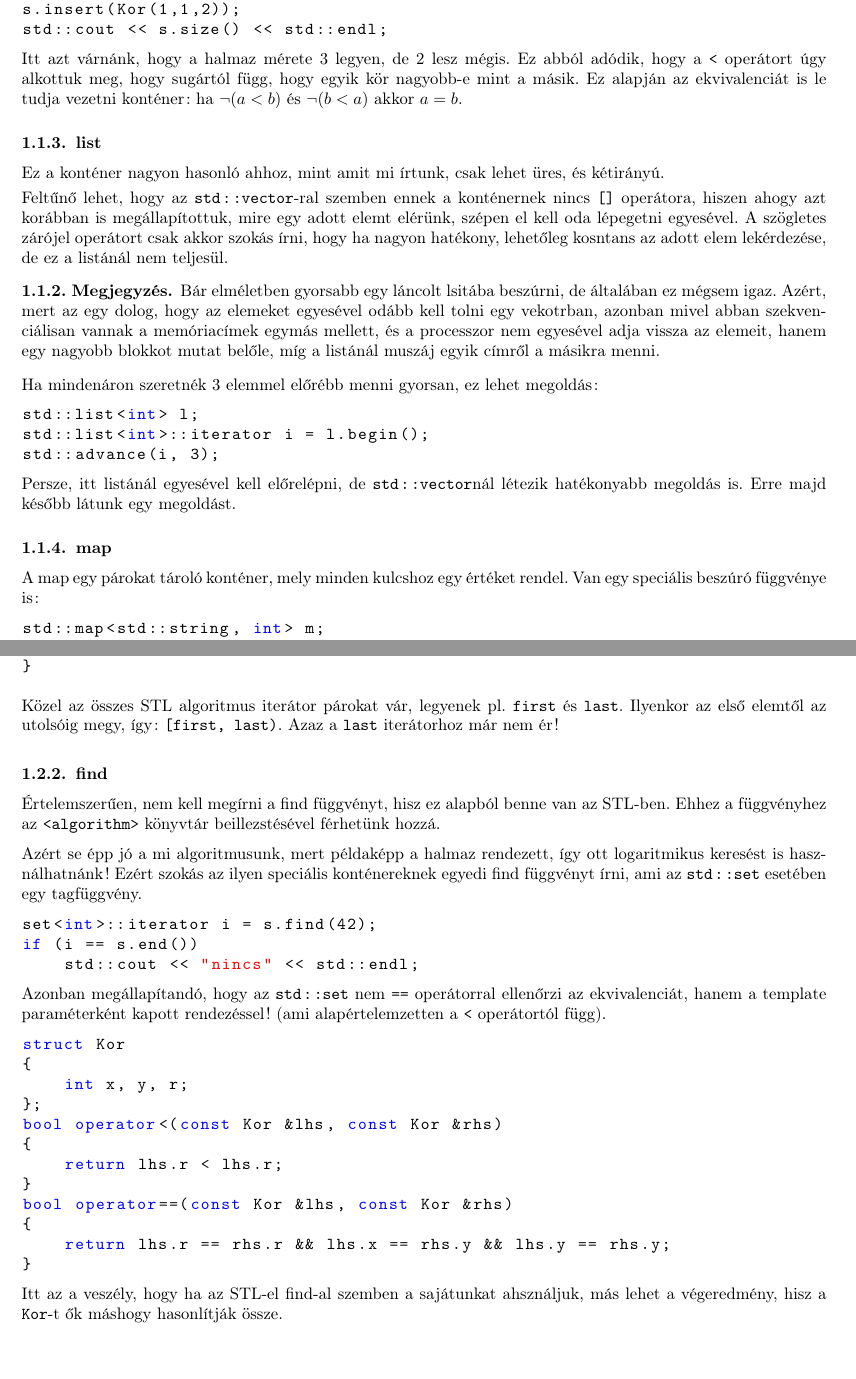
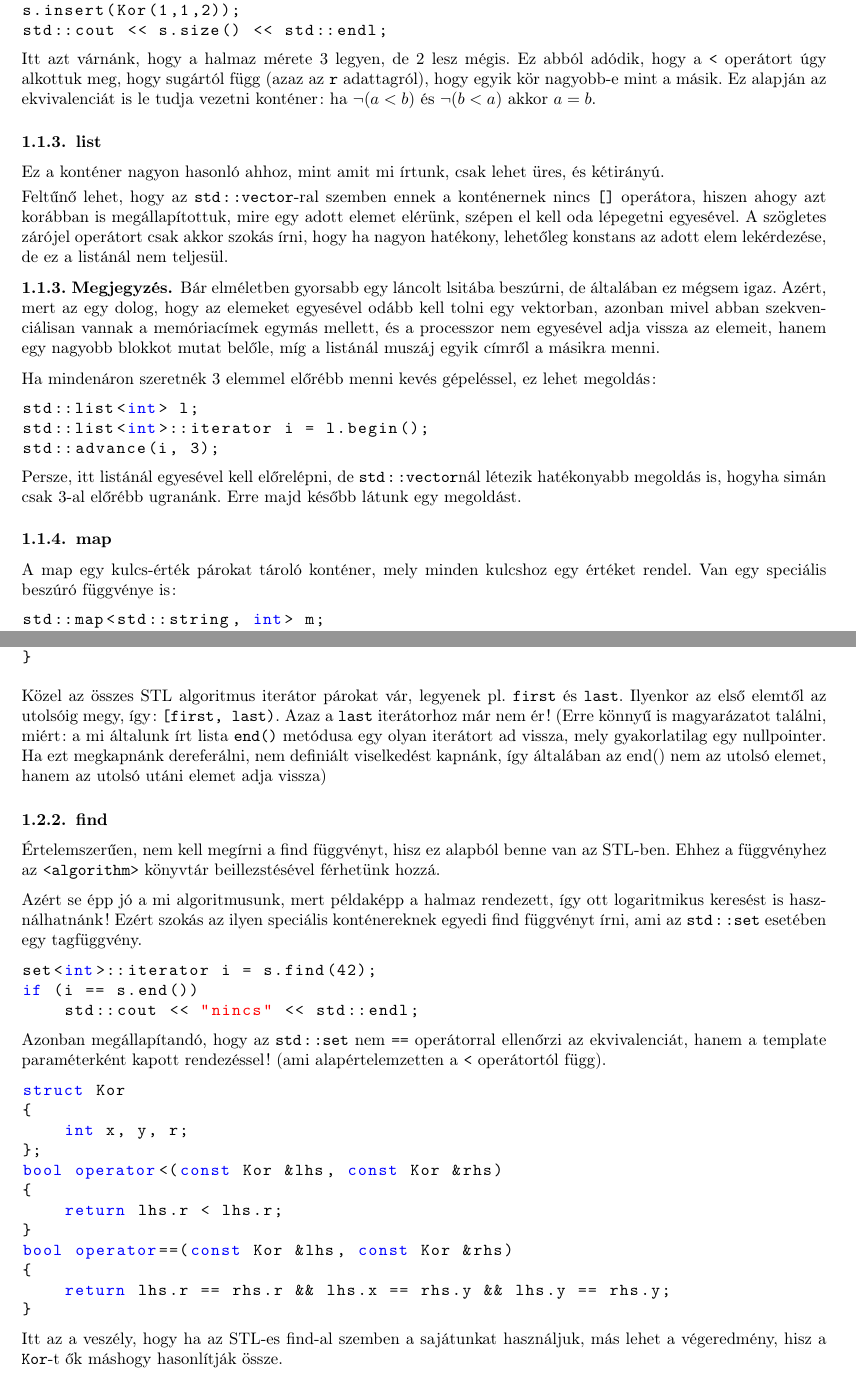
Before and after one commit to Szelethus/ELTE-IK-CPP, a LaTeX document (09gy_cpp.tex): two parts of pages 2 and 5 of 5, joined at a grey line, cut so that both start at the same text, the shorter picture padded with empty space. Compiled offline with pdfLaTeX.

Commit message:
Minor changes and additions
Mainly typos.

```diff
--- a/09gy_cpp.tex
+++ b/09gy_cpp.tex
@@ -161,25 +164,25 @@ s.insert(Kor(0,0,2));
 s.insert(Kor(1,1,2));
 std::cout << s.size() << std::endl;
 \end{lstlisting}
-	Itt azt várnánk, hogy a halmaz mérete 3 legyen, de 2 lesz mégis. Ez abból adódik, hogy a \texttt{<} operátort úgy alkottuk meg, hogy sugártól függ, hogy egyik kör nagyobb-e mint a másik. Ez alapján az ekvivalenciát is le tudja vezetni konténer: ha $\neg(a<b)$ és $\neg(b<a)$ akkor $a=b$.
+	Itt azt várnánk, hogy a halmaz mérete 3 legyen, de 2 lesz mégis. Ez abból adódik, hogy a \texttt{<} operátort úgy alkottuk meg, hogy sugártól függ (azaz az \texttt{r} adattagról), hogy egyik kör nagyobb-e mint a másik. Ez alapján az ekvivalenciát is le tudja vezetni konténer: ha $\neg(a<b)$ és $\neg(b<a)$ akkor $a=b$.
 	\subsubsection{list}
 	Ez a konténer nagyon hasonló ahhoz, mint amit mi írtunk, csak lehet üres, és kétirányú.
 	\smallskip
 
-	Feltűnő lehet, hogy az \texttt{std::vector}-ral szemben ennek a konténernek nincs \texttt{[]} operátora, hiszen ahogy azt korábban is megállapítottuk, mire egy adott elemt elérünk, szépen el kell oda lépegetni egyesével. A szögletes zárójel operátort csak akkor szokás írni, hogy ha nagyon hatékony, lehetőleg kosntans az adott elem lekérdezése, de ez a listánál nem teljesül.
+	Feltűnő lehet, hogy az \texttt{std::vector}-ral szemben ennek a konténernek nincs \texttt{[]} operátora, hiszen ahogy azt korábban is megállapítottuk, mire egy adott elemet elérünk, szépen el kell oda lépegetni egyesével. A szögletes zárójel operátort csak akkor szokás írni, hogy ha nagyon hatékony, lehetőleg konstans az adott elem lekérdezése, de ez a listánál nem teljesül.
 	\begin{note}
-		Bár elméletben gyorsabb egy láncolt lsitába beszúrni, de általában ez mégsem igaz. Azért, mert az egy dolog, hogy az elemeket egyesével odább kell tolni egy vekotrban, azonban mivel abban szekvenciálisan vannak a memóriacímek egymás mellett, és a processzor nem egyesével adja vissza az elemeit, hanem egy nagyobb blokkot mutat belőle, míg a listánál muszáj egyik címről a másikra menni.
+		Bár elméletben gyorsabb egy láncolt lsitába beszúrni, de általában ez mégsem igaz. Azért, mert az egy dolog, hogy az elemeket egyesével odább kell tolni egy vektorban, azonban mivel abban szekvenciálisan vannak a memóriacímek egymás mellett, és a processzor nem egyesével adja vissza az elemeit, hanem egy nagyobb blokkot mutat belőle, míg a listánál muszáj egyik címről a másikra menni.
 	\end{note}
-%
-	Ha mindenáron szeretnék 3 elemmel előrébb menni gyorsan, ez lehet megoldás:
+
+	Ha mindenáron szeretnék 3 elemmel előrébb menni kevés gépeléssel, ez lehet megoldás:
 \begin{lstlisting}
 std::list<int> l;
 std::list<int>::iterator i = l.begin();
 std::advance(i, 3);
 \end{lstlisting}
-	Persze, itt listánál egyesével kell előrelépni, de \texttt{std::vector}nál létezik hatékonyabb megoldás is. Erre majd később látunk egy megoldást.
+	Persze, itt listánál egyesével kell előrelépni, de \texttt{std::vector}nál létezik hatékonyabb megoldás is, hogyha simán csak 3-al előrébb ugranánk. Erre majd később látunk egy megoldást.
 	\subsubsection{map}
-	A map egy párokat tároló konténer, mely minden kulcshoz egy értéket rendel. Van egy speciális beszúró függvénye is:
+	A map egy kulcs-érték párokat tároló konténer, mely minden kulcshoz egy értéket rendel. Van egy speciális beszúró függvénye is:
 \begin{lstlisting}
 std::map<std::string, int> m;
 m["Hello"] = 42;
@@ -328,8 +330,7 @@ bool tartalmaz(const std::set<T> &s, int x)
 \end{lstlisting}
 
 	\medskip
-	Közel az összes STL algoritmus iterátor párokat vár, legyenek pl. \texttt{first} és \texttt{last}. Ilyenkor az első elemtől az utolsóig megy, így: \texttt{[first, last)}. Azaz a \texttt{last} iterátorhoz már nem ér!
-	\smallskip
+	Közel az összes STL algoritmus iterátor párokat vár, legyenek pl. \texttt{first} és \texttt{last}. Ilyenkor az első elemtől az utolsóig megy, így: \texttt{[first, last)}. Azaz a \texttt{last} iterátorhoz már nem ér! (Erre könnyű is magyarázatot találni, miért: a mi általunk írt lista \texttt{end()} metódusa egy olyan iterátort ad vissza, mely gyakorlatilag egy nullpointer. Ha ezt megkapnánk dereferálni, nem definiált viselkedést kapnánk, így általában az end() nem az utolsó elemet, hanem az utolsó utáni elemet adja vissza)
 
 	\subsubsection{find}
 	Értelemszerűen, nem kell megírni a find függvényt, hisz ez alapból benne van az STL-ben. Ehhez a függvényhez az \texttt{<algorithm>} könyvtár beillezstésével férhetünk hozzá.
@@ -356,6 +357,6 @@ bool operator==(const Kor &lhs, const Kor &rhs)
 	return lhs.r == rhs.r && lhs.x == rhs.y && lhs.y == rhs.y;
 }
 \end{lstlisting}
-	Itt az a veszély, hogy ha az STL-el find-al szemben a sajátunkat ahsználjuk, más lehet a végeredmény, hisz a \texttt{Kor}-t ők máshogy hasonlítják össze.
+	Itt az a veszély, hogy ha az STL-es find-al szemben a sajátunkat használjuk, más lehet a végeredmény, hisz a \texttt{Kor}-t ők máshogy hasonlítják össze.
 
 \end{document}
```
Also changed, not shown: 09gy_cpp.tex (24 more changed lines).
